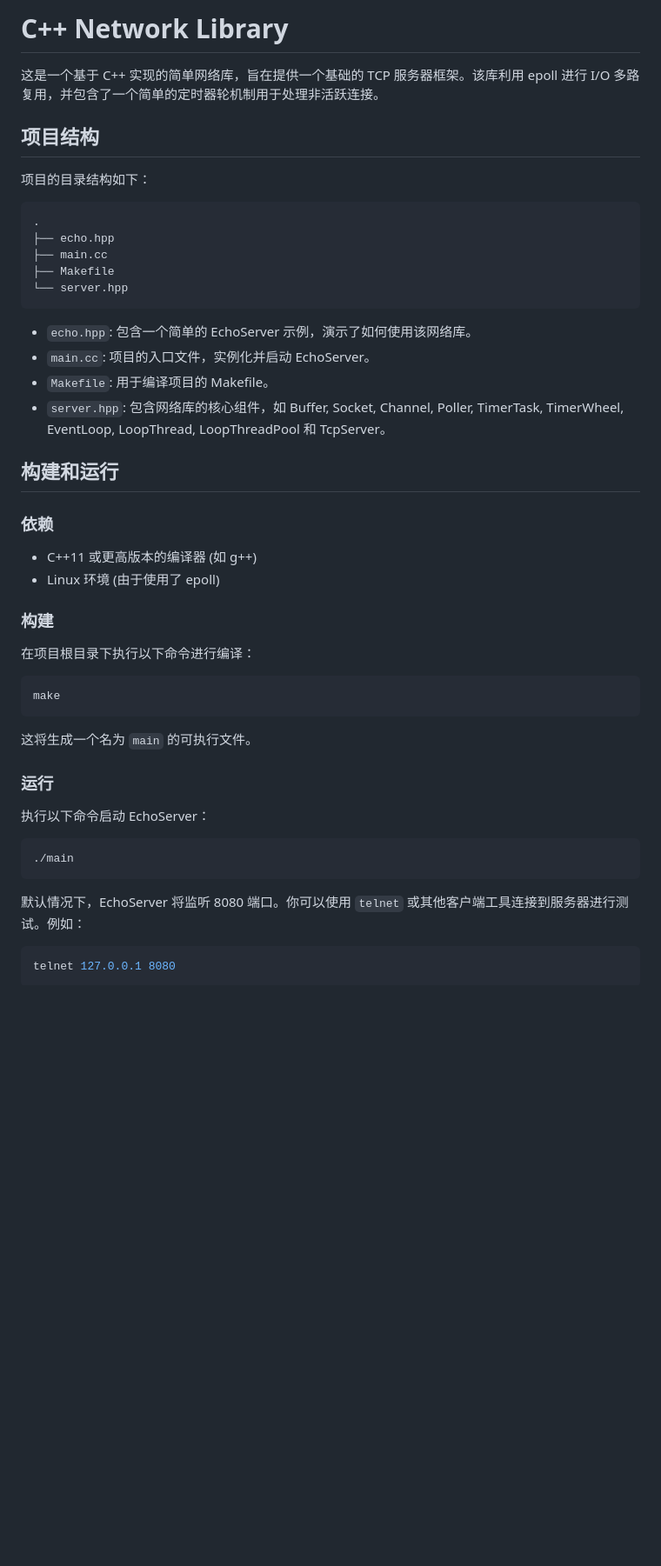
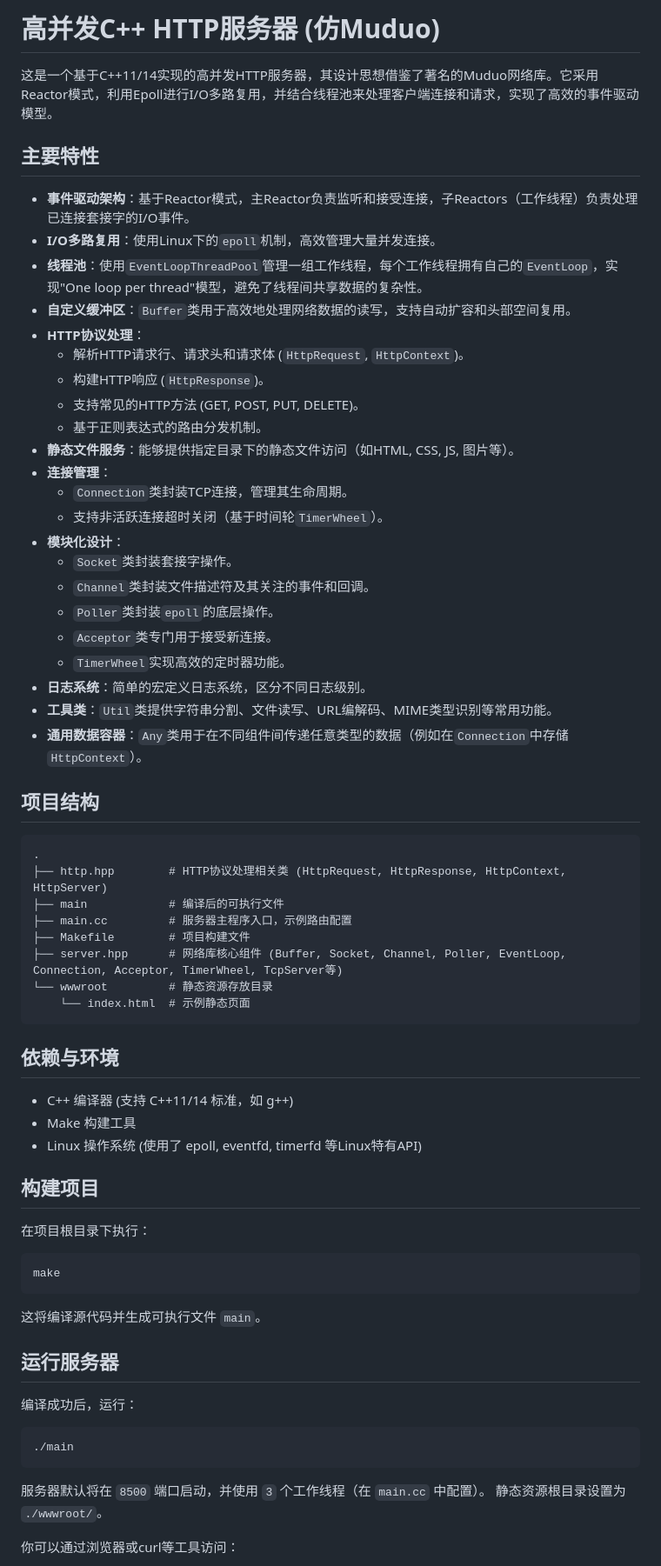
Before and after one commit to Hideyoshi-suzuhiki/muduo, a Markdown page: README.md, the part around the change printed below. Shown: that part at 87% size. GitHub-like rendering; blank space fills up the shorter version.

````diff
--- a/README.md
+++ b/README.md
@@ -1,53 +1,72 @@
 
-# C++ Network Library
+# 高并发C++ HTTP服务器 (仿Muduo)
 
-这是一个基于 C++ 实现的简单网络库，旨在提供一个基础的 TCP 服务器框架。该库利用 epoll 进行 I/O 多路复用，并包含了一个简单的定时器轮机制用于处理非活跃连接。
+这是一个基于C++11/14实现的高并发HTTP服务器，其设计思想借鉴了著名的Muduo网络库。它采用Reactor模式，利用Epoll进行I/O多路复用，并结合线程池来处理客户端连接和请求，实现了高效的事件驱动模型。
+
+## 主要特性
+
+*   **事件驱动架构**：基于Reactor模式，主Reactor负责监听和接受连接，子Reactors（工作线程）负责处理已连接套接字的I/O事件。
+*   **I/O多路复用**：使用Linux下的`epoll`机制，高效管理大量并发连接。
+*   **线程池**：使用`EventLoopThreadPool`管理一组工作线程，每个工作线程拥有自己的`EventLoop`，实现"One loop per thread"模型，避免了线程间共享数据的复杂性。
+*   **自定义缓冲区**：`Buffer`类用于高效地处理网络数据的读写，支持自动扩容和头部空间复用。
+*   **HTTP协议处理**：
+    *   解析HTTP请求行、请求头和请求体 (`HttpRequest`, `HttpContext`)。
+    *   构建HTTP响应 (`HttpResponse`)。
+    *   支持常见的HTTP方法 (GET, POST, PUT, DELETE)。
+    *   基于正则表达式的路由分发机制。
+*   **静态文件服务**：能够提供指定目录下的静态文件访问（如HTML, CSS, JS, 图片等）。
+*   **连接管理**：
+    *   `Connection`类封装TCP连接，管理其生命周期。
+    *   支持非活跃连接超时关闭（基于时间轮`TimerWheel`）。
+*   **模块化设计**：
+    *   `Socket`类封装套接字操作。
+    *   `Channel`类封装文件描述符及其关注的事件和回调。
+    *   `Poller`类封装`epoll`的底层操作。
+    *   `Acceptor`类专门用于接受新连接。
+    *   `TimerWheel`实现高效的定时器功能。
+*   **日志系统**：简单的宏定义日志系统，区分不同日志级别。
+*   **工具类**：`Util`类提供字符串分割、文件读写、URL编解码、MIME类型识别等常用功能。
+*   **通用数据容器**：`Any`类用于在不同组件间传递任意类型的数据（例如在`Connection`中存储`HttpContext`）。
 
 ## 项目结构
 
-项目的目录结构如下：
-
 ```
 .
-├── echo.hpp
-├── main.cc
-├── Makefile
-└── server.hpp
+├── http.hpp        # HTTP协议处理相关类 (HttpRequest, HttpResponse, HttpContext, HttpServer)
+├── main            # 编译后的可执行文件
+├── main.cc         # 服务器主程序入口，示例路由配置
+├── Makefile        # 项目构建文件
+├── server.hpp      # 网络库核心组件 (Buffer, Socket, Channel, Poller, EventLoop, Connection, Acceptor, TimerWheel, TcpServer等)
+└── wwwroot         # 静态资源存放目录
+    └── index.html  # 示例静态页面
 ```
 
-*   `echo.hpp`: 包含一个简单的 EchoServer 示例，演示了如何使用该网络库。
-*   `main.cc`: 项目的入口文件，实例化并启动 EchoServer。
-*   `Makefile`: 用于编译项目的 Makefile。
-*   `server.hpp`: 包含网络库的核心组件，如 Buffer, Socket, Channel, Poller, TimerTask, TimerWheel, EventLoop, LoopThread, LoopThreadPool 和 TcpServer。
+## 依赖与环境
 
-## 构建和运行
+*   C++ 编译器 (支持 C++11/14 标准，如 g++)
+*   Make 构建工具
+*   Linux 操作系统 (使用了 epoll, eventfd, timerfd 等Linux特有API)
 
-### 依赖
+## 构建项目
 
-*   C++11 或更高版本的编译器 (如 g++)
-*   Linux 环境 (由于使用了 epoll)
-
-### 构建
-
-在项目根目录下执行以下命令进行编译：
+在项目根目录下执行：
 
 ```bash
 make
 ```
 
-这将生成一个名为 `main` 的可执行文件。
+这将编译源代码并生成可执行文件 `main`。
 
-### 运行
+## 运行服务器
 
-执行以下命令启动 EchoServer：
+编译成功后，运行：
 
 ```bash
 ./main
 ```
 
-默认情况下，EchoServer 将监听 8080 端口。你可以使用 `telnet` 或其他客户端工具连接到服务器进行测试。例如：
+服务器默认将在 `8500` 端口启动，并使用 `3` 个工作线程（在 `main.cc` 中配置）。
+静态资源根目录设置为 `./wwwroot/`。
 
-```bash
-telnet 127.0.0.1 8080
-```
+你可以通过浏览器或curl等工具访问：
 
````
Also changed, not shown: other parts of README.md (+29 -45 lines).
